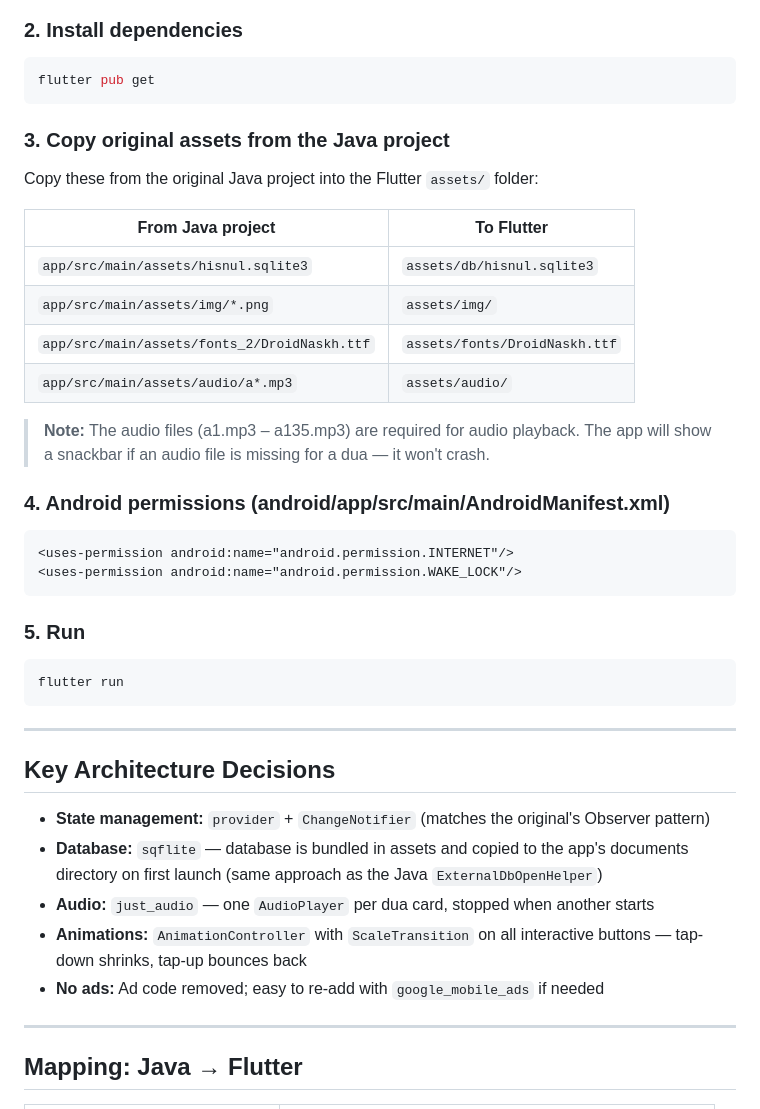
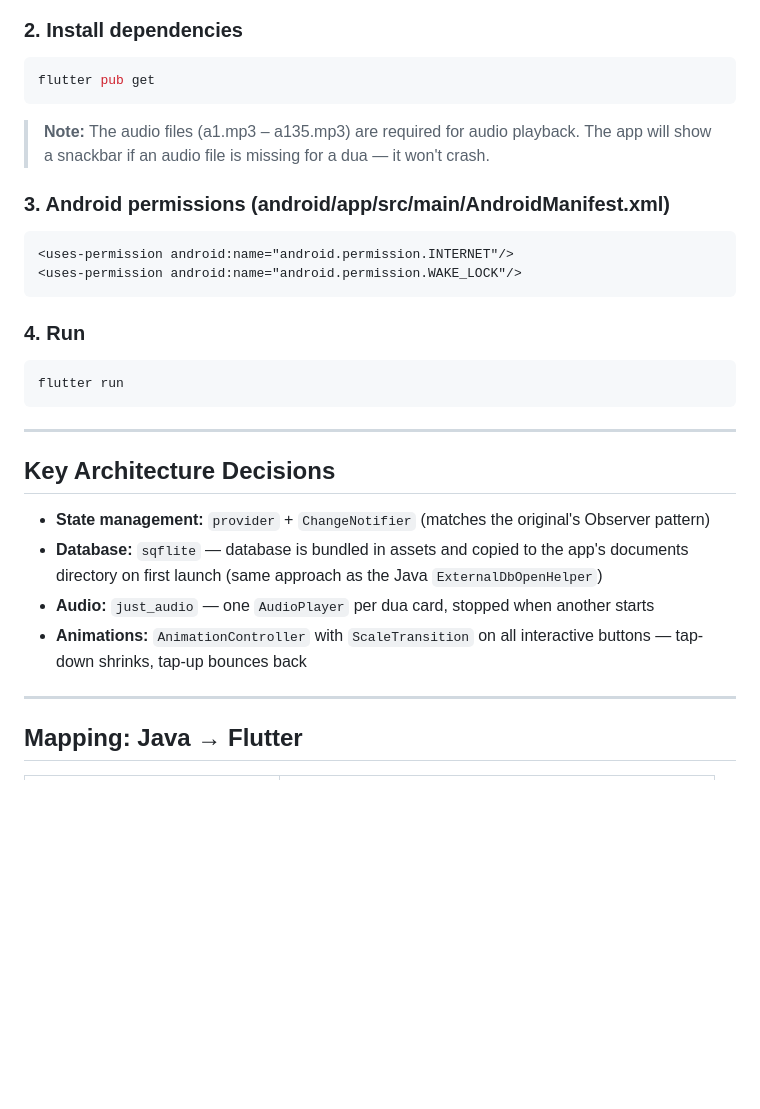
Before and after one commit to Academykw/Hisnul-muslim, a Markdown page: README.md, the part around one of its changes. GitHub-like rendering; blank space fills up the shorter version.

````diff
--- a/README.md
+++ b/README.md
@@ -75,26 +75,17 @@ lib/
 flutter pub get
 ```
 
-### 3. Copy original assets from the Java project
 
-Copy these from the original Java project into the Flutter `assets/` folder:
-
-| From Java project | To Flutter |
-|---|---|
-| `app/src/main/assets/hisnul.sqlite3` | `assets/db/hisnul.sqlite3` |
-| `app/src/main/assets/img/*.png` | `assets/img/` |
-| `app/src/main/assets/fonts_2/DroidNaskh.ttf` | `assets/fonts/DroidNaskh.ttf` |
-| `app/src/main/assets/audio/a*.mp3` | `assets/audio/` |
 
 > **Note:** The audio files (a1.mp3 – a135.mp3) are required for audio playback. The app will show a snackbar if an audio file is missing for a dua — it won't crash.
 
-### 4. Android permissions (android/app/src/main/AndroidManifest.xml)
+### 3. Android permissions (android/app/src/main/AndroidManifest.xml)
 ```xml
 <uses-permission android:name="android.permission.INTERNET"/>
 <uses-permission android:name="android.permission.WAKE_LOCK"/>
 ```
 
-### 5. Run
+### 4. Run
 ```bash
 flutter run
 ```
@@ -107,7 +98,7 @@ flutter run
 - **Database:** `sqflite` — database is bundled in assets and copied to the app's documents directory on first launch (same approach as the Java `ExternalDbOpenHelper`)
 - **Audio:** `just_audio` — one `AudioPlayer` per dua card, stopped when another starts
 - **Animations:** `AnimationController` with `ScaleTransition` on all interactive buttons — tap-down shrinks, tap-up bounces back
-- **No ads:** Ad code removed; easy to re-add with `google_mobile_ads` if needed
+
 
 ---
 
````
Also changed, not shown: other parts of README.md (+11 -11 lines).
